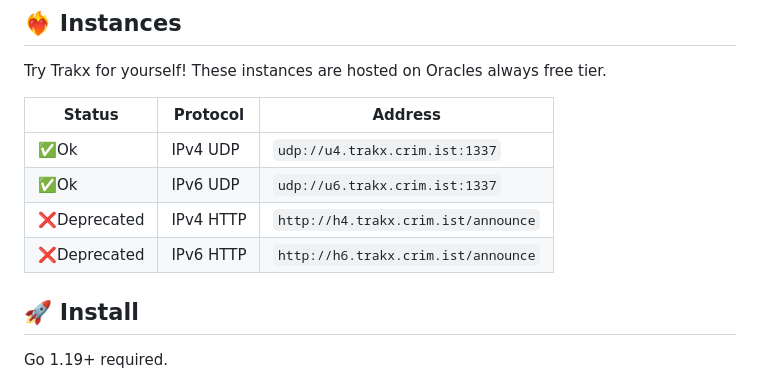
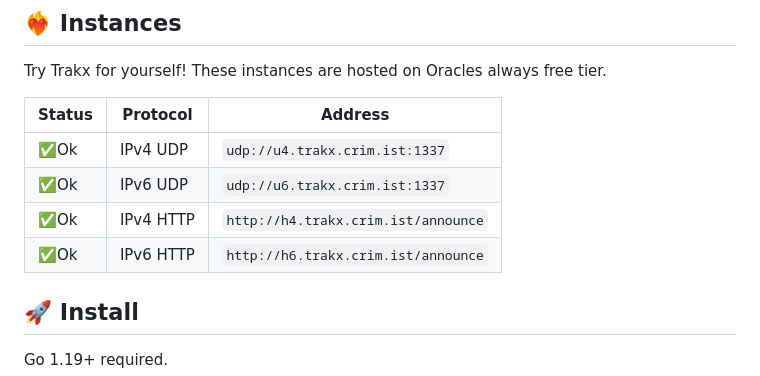
Before and after one commit to crimist/trakx, a Markdown page: README.md, the part around the change. GitHub-like rendering.

Commit message:
docs: undeprecate http tracker on readme

```diff
--- a/README.md
+++ b/README.md
@@ -21,8 +21,8 @@ Try Trakx for yourself! These instances are hosted on Oracles always free tier.
 |--------------|-----------|-------------------------------------|
 | ✅Ok         | IPv4 UDP  | `udp://u4.trakx.crim.ist:1337`      |
 | ✅Ok         | IPv6 UDP  | `udp://u6.trakx.crim.ist:1337`      |
-| ❌Deprecated | IPv4 HTTP | `http://h4.trakx.crim.ist/announce` |
-| ❌Deprecated | IPv6 HTTP | `http://h6.trakx.crim.ist/announce` |
+| ✅Ok         | IPv4 HTTP | `http://h4.trakx.crim.ist/announce` |
+| ✅Ok         | IPv6 HTTP | `http://h6.trakx.crim.ist/announce` |
 
 ## 🚀 Install
 
```
